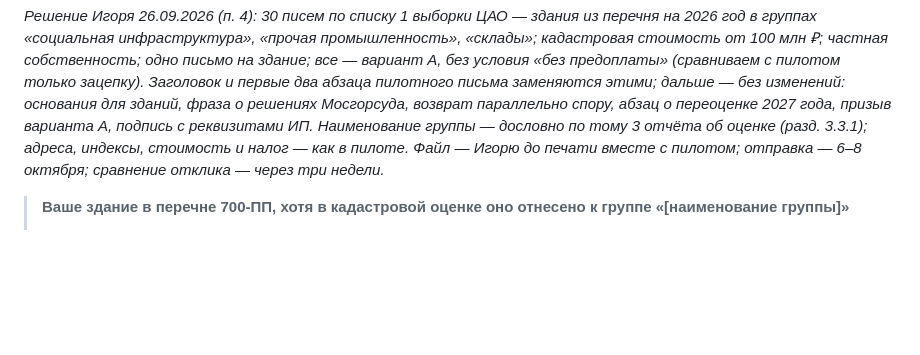
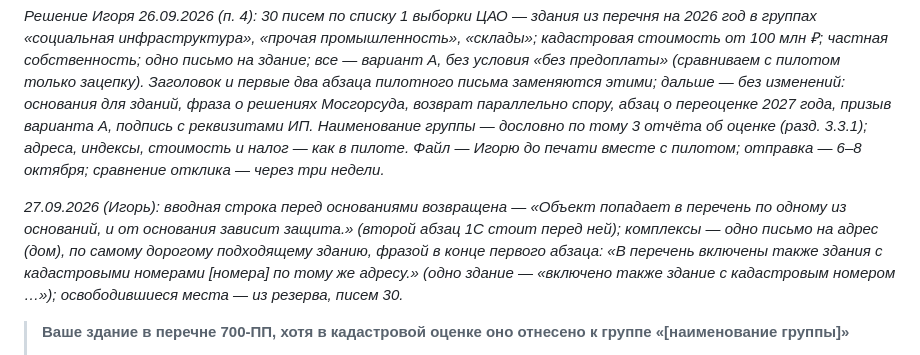
Before and after one commit to elawyersgroup-alt/elg-docs, a Markdown page: plany/TEKSTY-prodvizhenie-2026-09-25.md, the part around the change. Rendered like a GitHub page; blank space fills up the shorter version.

Commit message:
TEKSTY, раздел 1С: решения Игоря 27.09 — вводная строка к основаниям возвращена, комплексы — одно письмо на адрес
Co-Authored-By: Claude Opus 5.5 <noreply@anthropic.com>

```diff
--- a/plany/TEKSTY-prodvizhenie-2026-09-25.md
+++ b/plany/TEKSTY-prodvizhenie-2026-09-25.md
@@ -77,6 +77,8 @@
 ## 1С. Вторая партия — здания перечня в «неофисных» группах кадастровой оценки (Игорь, 26.09.2026)
 
 *Решение Игоря 26.09.2026 (п. 4): 30 писем по списку 1 выборки ЦАО — здания из перечня на 2026 год в группах «социальная инфраструктура», «прочая промышленность», «склады»; кадастровая стоимость от 100 млн ₽; частная собственность; одно письмо на здание; все — вариант А, без условия «без предоплаты» (сравниваем с пилотом только зацепку). Заголовок и первые два абзаца пилотного письма заменяются этими; дальше — без изменений: основания для зданий, фраза о решениях Мосгорсуда, возврат параллельно спору, абзац о переоценке 2027 года, призыв варианта А, подпись с реквизитами ИП. Наименование группы — дословно по тому 3 отчёта об оценке (разд. 3.3.1); адреса, индексы, стоимость и налог — как в пилоте. Файл — Игорю до печати вместе с пилотом; отправка — 6–8 октября; сравнение отклика — через три недели.*
+
+*27.09.2026 (Игорь): вводная строка перед основаниями возвращена — «Объект попадает в перечень по одному из оснований, и от основания зависит защита.» (второй абзац 1С стоит перед ней); комплексы — одно письмо на адрес (дом), по самому дорогому подходящему зданию, фразой в конце первого абзаца: «В перечень включены также здания с кадастровыми номерами [номера] по тому же адресу.» (одно здание — «включено также здание с кадастровым номером …»); освободившиеся места — из резерва, писем 30.*
 
 > **Ваше здание в перечне 700-ПП, хотя в кадастровой оценке оно отнесено к группе «[наименование группы]»**
 >
```
